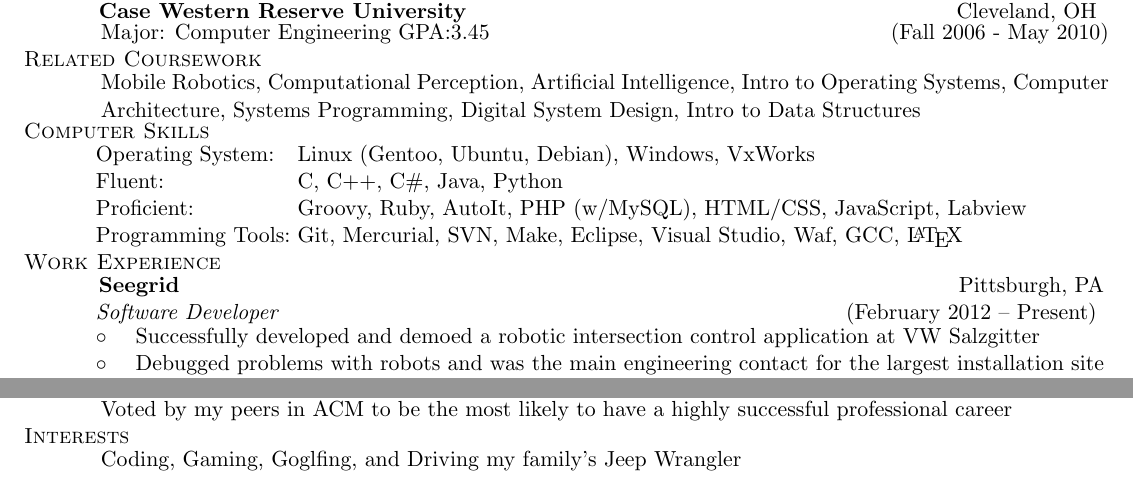
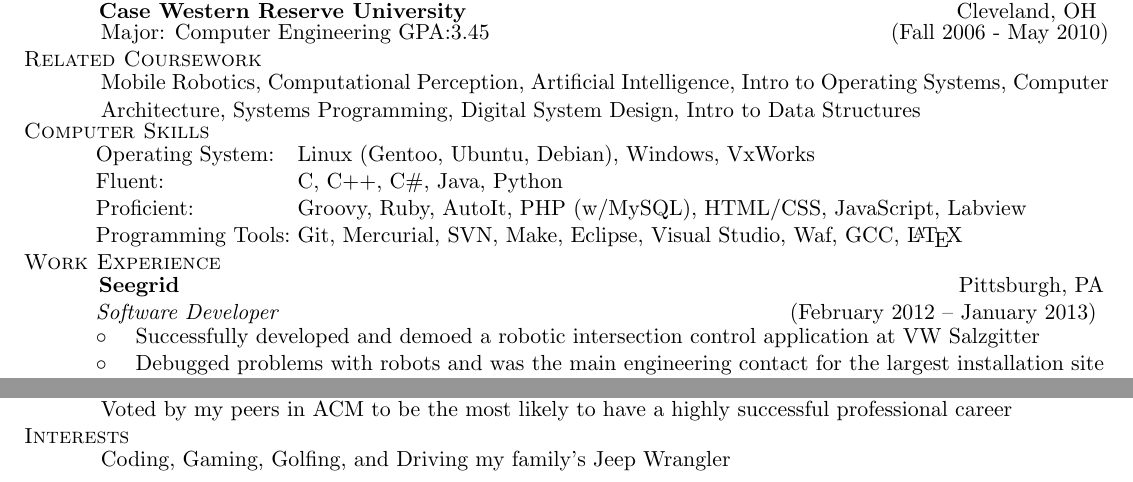
Before and after one commit to BenBallard/Resume, a LaTeX CV (resume.tex): two parts of the page, joined at a grey line, cut so that both start at the same text. Compiled offline with pdfLaTeX.

Commit message:
Fixed a spelling mistake, and updated my status at Seegrid

```diff
--- a/resume.tex
+++ b/resume.tex
@@ -81,7 +81,7 @@
 \SkillItem{Proficient:}{Groovy, Ruby, AutoIt, PHP (w/MySQL), HTML/CSS, JavaScript, Labview}
 \SkillItem{Programming Tools:}{Git, Mercurial, SVN, Make, Eclipse, Visual Studio, Waf, GCC, \LaTeX}
 \SectionHeader{Work Experience}
-\CompanyHeader{Seegrid}{Pittsburgh, PA}{Software Developer}{February 2012  \textendash { Present}}
+\CompanyHeader{Seegrid}{Pittsburgh, PA}{Software Developer}{February 2012  \textendash { January 2013}}
 \ResumeItem{Successfully developed and demoed a robotic intersection control application at VW Salzgitter }
 \ResumeItem{Debugged problems with robots and was the main engineering contact for the largest installation site}
 \CompanyHeader{Bechtel Marine Propulsion Company (Bettis Atomic Power Laboratory)}{West Mifflin, PA}{Associate Engineer, DOE Security Clearance}{July 2010 \textendash { February 2012}}
@@ -115,5 +115,5 @@
 \TextBlock{Voted by my peers in ACM to be the most likely to have a highly successful professional career}
 %\TextBlock{$HKN$ (Eta Kappa Nu Electrical and Computer Engineering Honor Society)}
 \SectionHeader{Interests}
-\TextBlock{Coding, Gaming, Goglfing, and Driving my family's Jeep Wrangler}
+\TextBlock{Coding, Gaming, Golfing, and Driving my family's Jeep Wrangler}
 \end{document}
```
